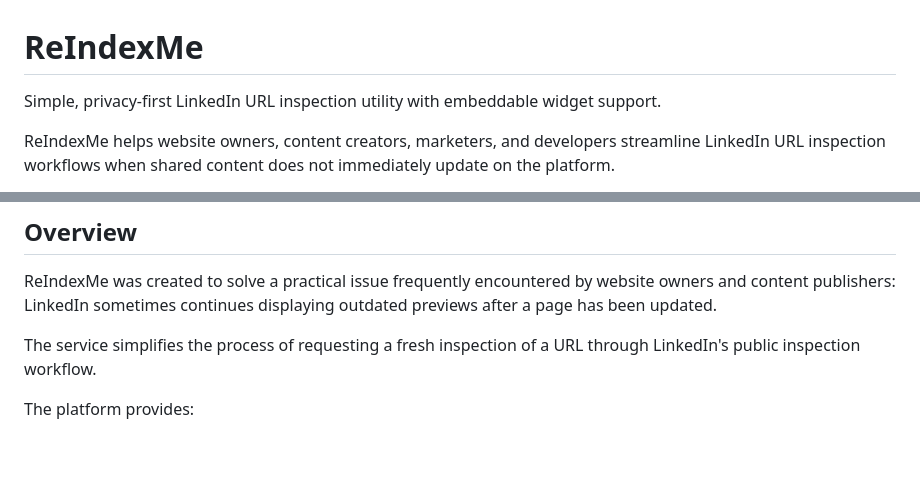
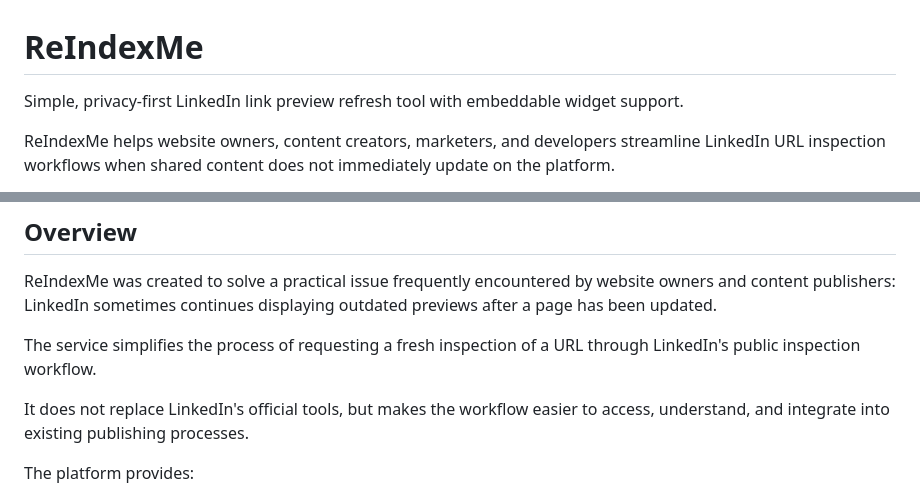
Before and after one commit to alessandromemmola/reindexme, a Markdown page: README.md, 2 parts joined by grey strips. GitHub-like rendering; blank space fills up the shorter version.

```diff
--- a/README.md
+++ b/README.md
@@ -1,6 +1,6 @@
 # ReIndexMe
 
-Simple, privacy-first LinkedIn URL inspection utility with embeddable widget support.
+Simple, privacy-first LinkedIn link preview refresh tool with embeddable widget support.
 
 ReIndexMe helps website owners, content creators, marketers, and developers streamline LinkedIn URL inspection workflows when shared content does not immediately update on the platform.
 
@@ -45,6 +43,8 @@ https://reindexme.com/widget-demo.html
 ReIndexMe was created to solve a practical issue frequently encountered by website owners and content publishers: LinkedIn sometimes continues displaying outdated previews after a page has been updated.
 
 The service simplifies the process of requesting a fresh inspection of a URL through LinkedIn's public inspection workflow.
+
+It does not replace LinkedIn's official tools, but makes the workflow easier to access, understand, and integrate into existing publishing processes.
 
 The platform provides:
 
```
Also changed, not shown: other parts of README.md (+0 -2 lines).
